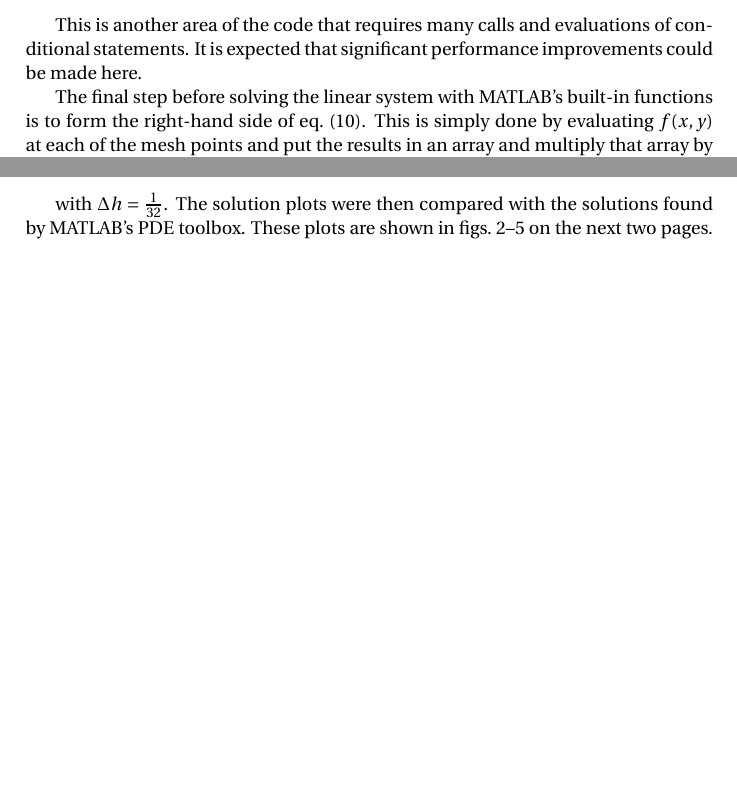
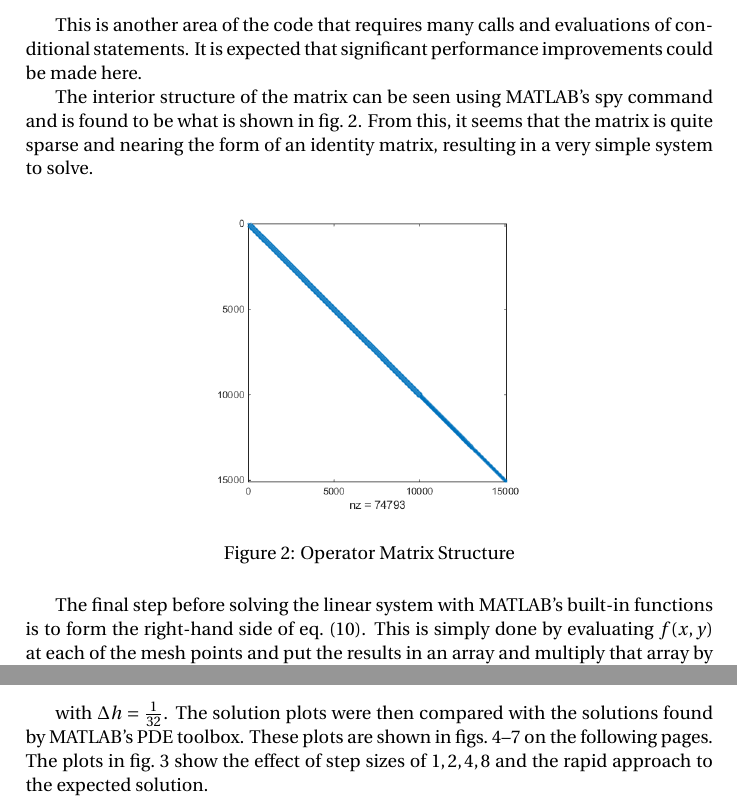
Before and after one commit to danielunderwood/poisson-central-difference, a LaTeX document (Central Difference Poisson Report.tex): two parts of page 6 of 10 before the commit and two parts of page 6 of 11 after it, joined at a grey line, cut so that both start at the same text, the shorter picture padded with empty space. Compiled offline with pdfLaTeX.

Commit message:
Add spy and steps figures

```diff
--- a/Central Difference Poisson Report.tex
+++ b/Central Difference Poisson Report.tex
@@ -203,6 +203,15 @@ The next step is to create the operator matrix $\tilde{\hat{A}}$. Due to the $4u
 
 This is another area of the code that requires many calls and evaluations of conditional statements. It is expected that significant performance improvements could be made here.
 
+The interior structure of the matrix can be seen using MATLAB's spy command and is found to be what is shown in \cref{fig: operator matrix}. From this, it seems that the matrix is quite sparse and nearing the form of an identity matrix, resulting in a very simple system to solve.
+
+\begin{figure}[H]
+\center
+\includegraphics[scale=0.5]{figures/operator-spy.png}
+\caption{Operator Matrix Structure}
+\label{fig: operator matrix}
+\end{figure}
+
 The final step before solving the linear system with MATLAB's built-in functions is to form the right-hand side of \cref{eqn: linear system 2}. This is simply done by evaluating $f(x,y)$ at each of the mesh points and put the results in an array and multiply that array by $\left( \Delta h \right)^2$. This is done in the code by a very simple loop
 
 \lstinputlisting[language=Matlab, firstline=96, lastline=99, firstnumber=96]{centralDifferencePoisson.m}
@@ -220,4 +229,4 @@ f(x, y) =& x \left( x - y \right)^3 \label{eqn: cubic}
 \end{align}
 \end{subequations}
 
-with $\Delta h = \frac{1}{32}$. The solution plots were then compared with the solutions found by MATLAB's PDE toolbox. These plots are shown in \crefrange{fig: gaussian solutions}{fig: pdetool cubic solutions} on the next two pages.
+with $\Delta h = \frac{1}{32}$. The solution plots were then compared with the solutions found by MATLAB's PDE toolbox. These plots are shown in \crefrange{fig: gaussian solutions}{fig: pdetool cubic solutions} on the following pages. The plots in \cref{fig: steps} show the effect of step sizes of $1, 2, 4, 8$ and the rapid approach to the expected solution.
```
Also changed, not shown: figures/gaussian-h1.png (added), figures/gaussian-h2.png (added), figures/gaussian-h4.png (added), figures/gaussian-h8.png (added), figures/operator-spy.png (added), Central Difference Poisson Report.tex (33 more changed lines), 1 other file.
